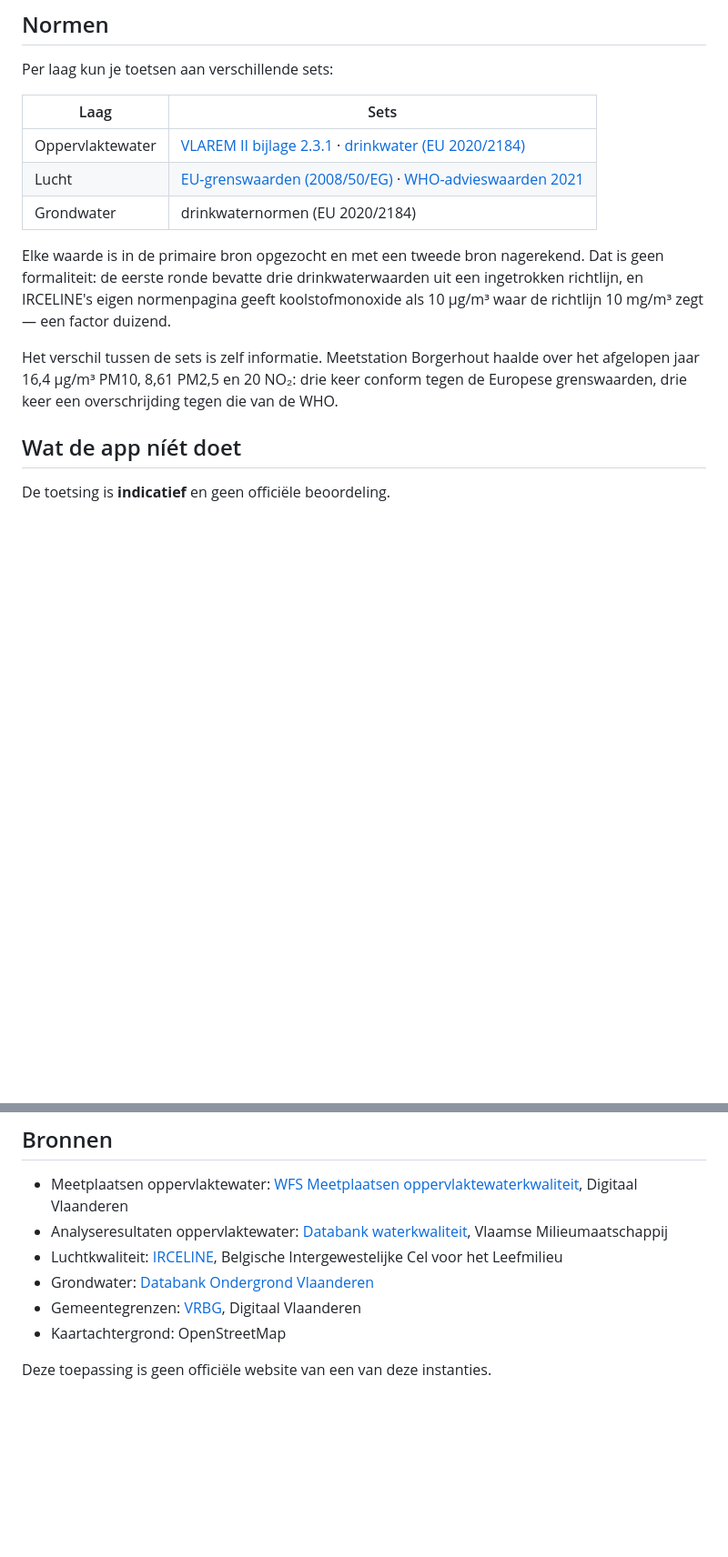
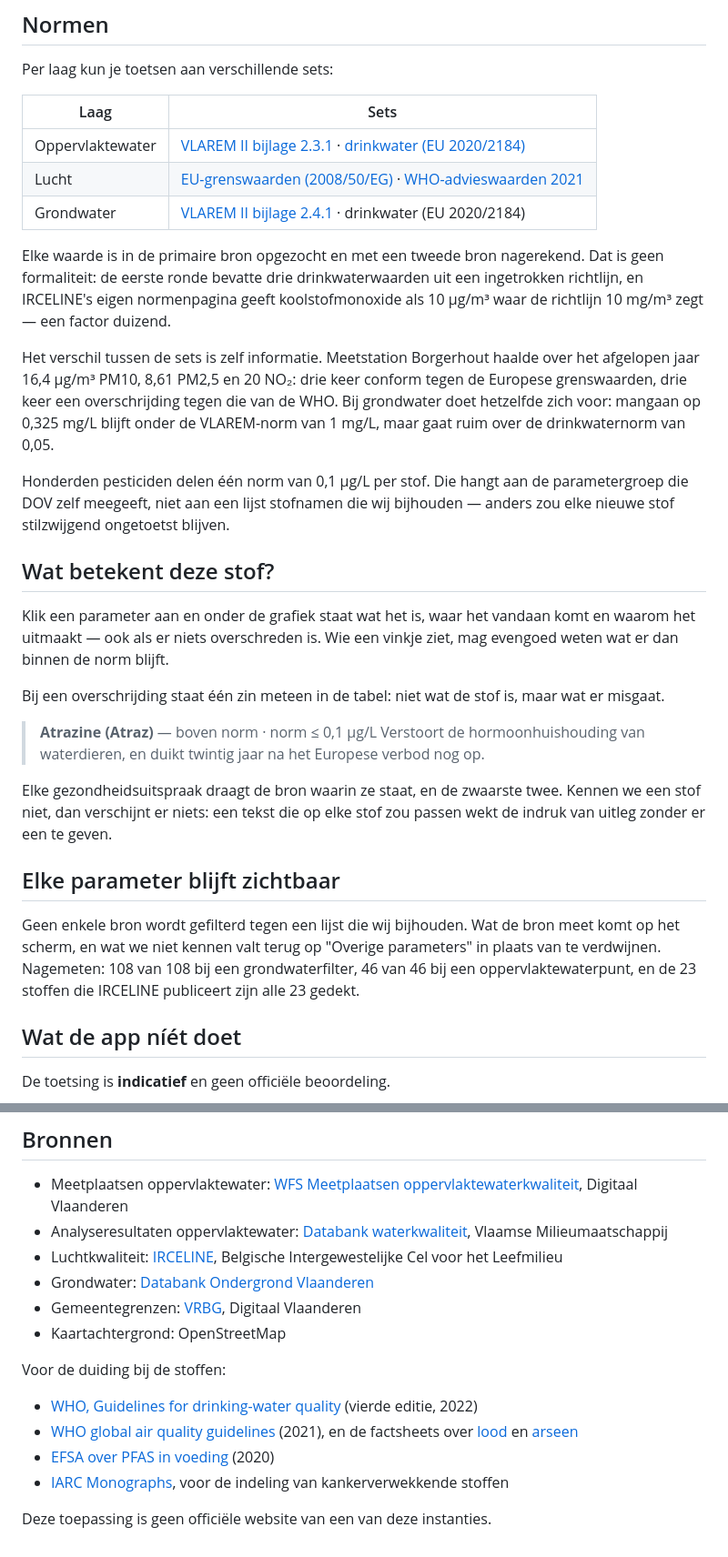
Before and after one commit to tjanssens/vmm-waterkwaliteit, a Markdown page: README.md, 2 parts joined by grey strips. Shown at 91% size. Rendered like a GitHub page; blank space fills up the shorter version.

Commit message:
README bijwerken: VLAREM-grondwaternormen, duiding en dekking
De normentabel noemde voor grondwater nog alleen drinkwater, en over de duiding
bij de stoffen stond er niets. Gezondheidsbronnen apart vermeld, los van de
databronnen.

Co-Authored-By: Claude Opus 4.8 (1M context) <noreply@anthropic.com>
Claude-Session: https://claude.ai/code/session_01VvgGo8Z5d8LqJy2tZKHNru

```diff
--- a/README.md
+++ b/README.md
@@ -60,7 +60,7 @@ Per laag kun je toetsen aan verschillende sets:
 |---|---|
 | Oppervlaktewater | [VLAREM II bijlage 2.3.1](https://navigator.emis.vito.be/detail?woId=10071) · [drinkwater (EU 2020/2184)](https://eur-lex.europa.eu/eli/dir/2020/2184/oj) |
 | Lucht | [EU-grenswaarden (2008/50/EG)](https://eur-lex.europa.eu/legal-content/NL/TXT/HTML/?uri=CELEX:32008L0050) · [WHO-advieswaarden 2021](https://www.who.int/publications/i/item/9789240034228) |
-| Grondwater | drinkwaternormen (EU 2020/2184) |
+| Grondwater | [VLAREM II bijlage 2.4.1](https://navigator.emis.vito.be/mijn-navigator?woId=10076) · drinkwater (EU 2020/2184) |
 
 Elke waarde is in de primaire bron opgezocht en met een tweede bron nagerekend.
 Dat is geen formaliteit: de eerste ronde bevatte drie drinkwaterwaarden uit een
@@ -70,7 +70,37 @@ als 10 µg/m³ waar de richtlijn 10 mg/m³ zegt — een factor duizend.
 Het verschil tussen de sets is zelf informatie. Meetstation Borgerhout haalde
 over het afgelopen jaar 16,4 µg/m³ PM10, 8,61 PM2,5 en 20 NO₂: drie keer conform
 tegen de Europese grenswaarden, drie keer een overschrijding tegen die van de
-WHO.
+WHO. Bij grondwater doet hetzelfde zich voor: mangaan op 0,325 mg/L blijft onder
+de VLAREM-norm van 1 mg/L, maar gaat ruim over de drinkwaternorm van 0,05.
+
+Honderden pesticiden delen één norm van 0,1 µg/L per stof. Die hangt aan de
+parametergroep die DOV zelf meegeeft, niet aan een lijst stofnamen die wij
+bijhouden — anders zou elke nieuwe stof stilzwijgend ongetoetst blijven.
+
+## Wat betekent deze stof?
+
+Klik een parameter aan en onder de grafiek staat wat het is, waar het vandaan
+komt en waarom het uitmaakt — ook als er niets overschreden is. Wie een vinkje
+ziet, mag evengoed weten wat er dan binnen de norm blijft.
+
+Bij een overschrijding staat één zin meteen in de tabel: niet wat de stof is,
+maar wat er misgaat.
+
+> **Atrazine (Atraz)** — boven norm · norm ≤ 0,1 µg/L
+> Verstoort de hormoonhuishouding van waterdieren, en duikt twintig jaar na het
+> Europese verbod nog op.
+
+Elke gezondheidsuitspraak draagt de bron waarin ze staat, en de zwaarste twee.
+Kennen we een stof niet, dan verschijnt er niets: een tekst die op elke stof zou
+passen wekt de indruk van uitleg zonder er een te geven.
+
+## Elke parameter blijft zichtbaar
+
+Geen enkele bron wordt gefilterd tegen een lijst die wij bijhouden. Wat de bron
+meet komt op het scherm, en wat we niet kennen valt terug op "Overige
+parameters" in plaats van te verdwijnen. Nagemeten: 108 van 108 bij een
+grondwaterfilter, 46 van 46 bij een oppervlaktewaterpunt, en de 23 stoffen die
+IRCELINE publiceert zijn alle 23 gedekt.
 
 ## Wat de app níét doet
 
@@ -130,4 +160,11 @@ bij een eigen domein.
 - Gemeentegrenzen: [VRBG](https://geo.api.vlaanderen.be/VRBG/wfs), Digitaal Vlaanderen
 - Kaartachtergrond: OpenStreetMap
 
+Voor de duiding bij de stoffen:
+
+- [WHO, Guidelines for drinking-water quality](https://www.who.int/publications/i/item/9789240045064) (vierde editie, 2022)
+- [WHO global air quality guidelines](https://www.who.int/publications/i/item/9789240034228) (2021), en de factsheets over [lood](https://www.who.int/news-room/fact-sheets/detail/lead-poisoning-and-health) en [arseen](https://www.who.int/news-room/fact-sheets/detail/arsenic)
+- [EFSA over PFAS in voeding](https://www.efsa.europa.eu/en/efsajournal/pub/6223) (2020)
+- [IARC Monographs](https://monographs.iarc.who.int/list-of-classifications), voor de indeling van kankerverwekkende stoffen
+
 Deze toepassing is geen officiële website van een van deze instanties.
```
